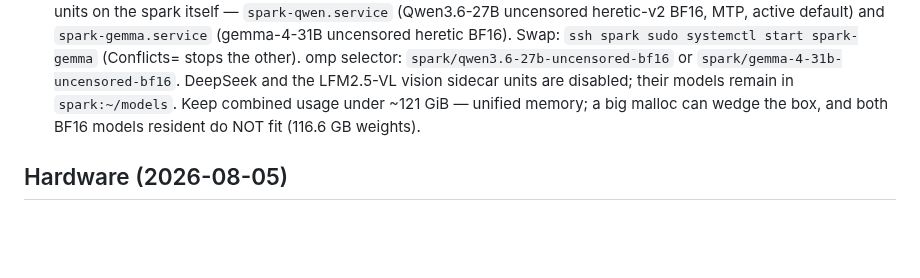
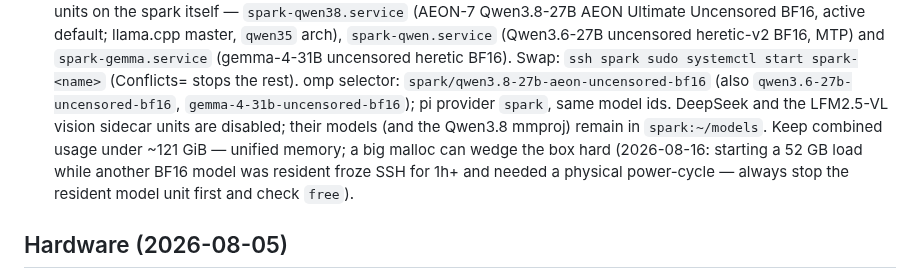
Before and after one commit to svankina/agents, a Markdown page: shared/USER.md, the part around one of its changes. Rendered like a GitHub page; blank space fills up the shorter version.

Commit message:
spark: default model is Qwen3.8-27B AEON Ultimate Uncensored BF16 (spark-qwen38)

```diff
--- a/shared/USER.md
+++ b/shared/USER.md
@@ -74,12 +74,17 @@ context; do not edit the generated copies.
   on `:8089` via conflicting systemd units on the spark itself —
-  `spark-qwen.service` (Qwen3.6-27B uncensored heretic-v2 BF16, MTP, active
-  default) and `spark-gemma.service` (gemma-4-31B uncensored heretic BF16).
-  Swap: `ssh spark sudo systemctl start spark-gemma` (Conflicts= stops the
-  other). omp selector: `spark/qwen3.6-27b-uncensored-bf16` or
-  `spark/gemma-4-31b-uncensored-bf16`. DeepSeek and the LFM2.5-VL vision
-  sidecar units are disabled; their models remain in `spark:~/models`. Keep
-  combined usage under ~121 GiB — unified memory; a big malloc can wedge the
-  box, and both BF16 models resident do NOT fit (116.6 GB weights).
+  `spark-qwen38.service` (AEON-7 Qwen3.8-27B AEON Ultimate Uncensored BF16,
+  active default; llama.cpp master, `qwen35` arch), `spark-qwen.service`
+  (Qwen3.6-27B uncensored heretic-v2 BF16, MTP) and `spark-gemma.service`
+  (gemma-4-31B uncensored heretic BF16). Swap:
+  `ssh spark sudo systemctl start spark-<name>` (Conflicts= stops the rest).
+  omp selector: `spark/qwen3.8-27b-aeon-uncensored-bf16` (also
+  `qwen3.6-27b-uncensored-bf16`, `gemma-4-31b-uncensored-bf16`); pi provider
+  `spark`, same model ids. DeepSeek and the LFM2.5-VL vision sidecar units
+  are disabled; their models (and the Qwen3.8 mmproj) remain in
+  `spark:~/models`. Keep combined usage under ~121 GiB — unified memory; a
+  big malloc can wedge the box hard (2026-08-16: starting a 52 GB load while
+  another BF16 model was resident froze SSH for 1h+ and needed a physical
+  power-cycle — always stop the resident model unit first and check `free`).
 
 ## Hardware (2026-08-05)
 
```
Also changed, not shown: other parts of shared/USER.md (+1 -1 lines).
